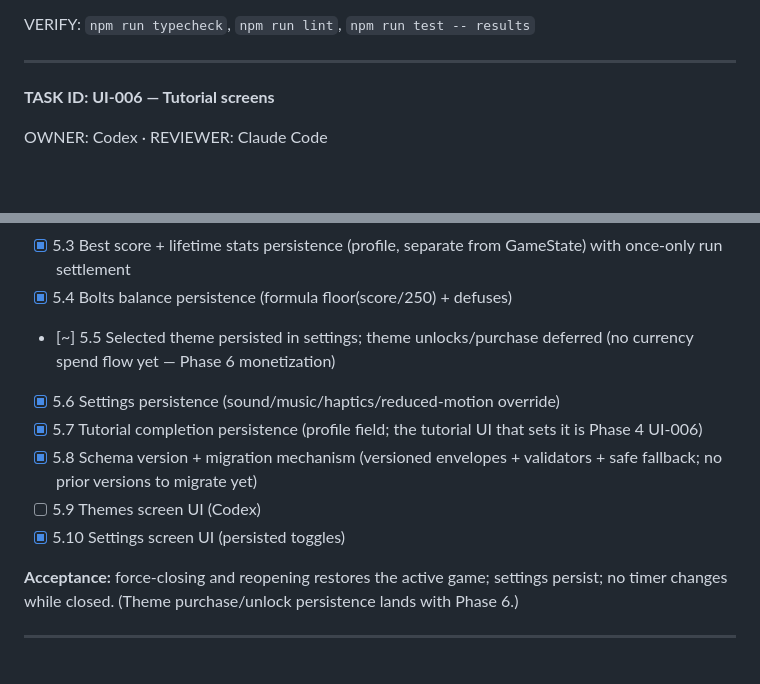
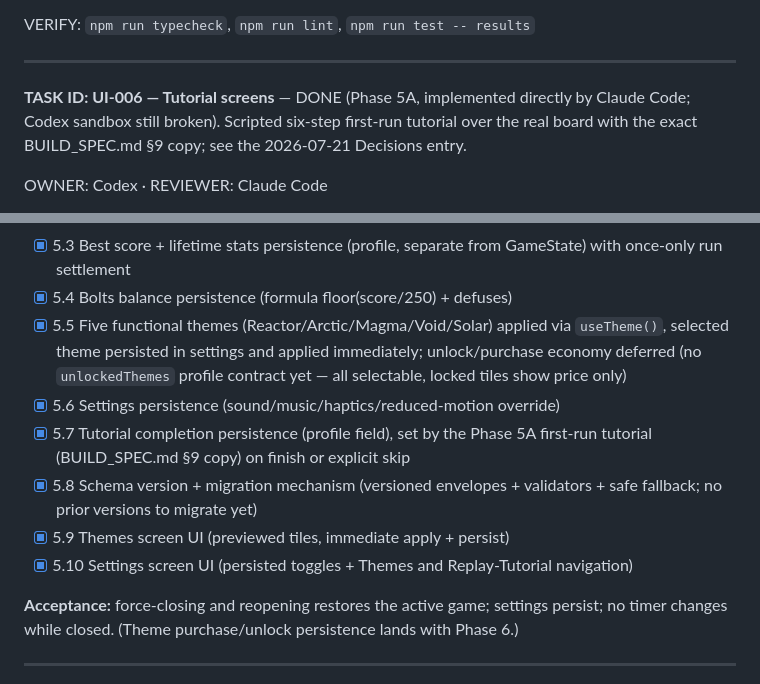
Before and after one commit to AnasSM0/Blastdown, a Markdown page: docs/TASKS.md, 2 parts joined by grey strips. Rendered like a GitHub page; blank space fills up the shorter version.

```diff
--- a/docs/TASKS.md
+++ b/docs/TASKS.md
@@ -395,7 +395,10 @@ VERIFY: `npm run typecheck`, `npm run lint`, `npm run test -- results`
 
 ---
 
-**TASK ID: UI-006 — Tutorial screens**
+**TASK ID: UI-006 — Tutorial screens** — DONE (Phase 5A, implemented directly
+by Claude Code; Codex sandbox still broken). Scripted six-step first-run
+tutorial over the real board with the exact BUILD_SPEC.md §9 copy; see the
+2026-07-21 Decisions entry.
 
 OWNER: Codex · REVIEWER: Claude Code
 
@@ -665,14 +668,17 @@ Delivered as **Phase 4A** (2026-07-20), implemented directly by Claude Code
 - [x] 5.3 Best score + lifetime stats persistence (profile, separate from
       GameState) with once-only run settlement
 - [x] 5.4 Bolts balance persistence (formula floor(score/250) + defuses)
-- [~] 5.5 Selected theme persisted in settings; theme unlocks/purchase deferred
-  (no currency spend flow yet — Phase 6 monetization)
+- [x] 5.5 Five functional themes (Reactor/Arctic/Magma/Void/Solar) applied via
+      `useTheme()`, selected theme persisted in settings and applied
+      immediately; unlock/purchase economy deferred (no `unlockedThemes`
+      profile contract yet — all selectable, locked tiles show price only)
 - [x] 5.6 Settings persistence (sound/music/haptics/reduced-motion override)
-- [x] 5.7 Tutorial completion persistence (profile field; the tutorial UI that
-      sets it is Phase 4 UI-006)
+- [x] 5.7 Tutorial completion persistence (profile field), set by the Phase 5A
+      first-run tutorial (BUILD_SPEC.md §9 copy) on finish or explicit skip
 - [x] 5.8 Schema version + migration mechanism (versioned envelopes + validators + safe fallback; no prior versions to migrate yet)
-- [ ] 5.9 Themes screen UI (Codex)
-- [x] 5.10 Settings screen UI (persisted toggles)
+- [x] 5.9 Themes screen UI (previewed tiles, immediate apply + persist)
+- [x] 5.10 Settings screen UI (persisted toggles + Themes and Replay-Tutorial
+      navigation)
 
 **Acceptance:** force-closing and reopening restores the active game;
 settings persist; no timer changes while closed. (Theme purchase/unlock
```
Also changed, not shown: docs/DECISIONS.md (+41 -0 lines).
